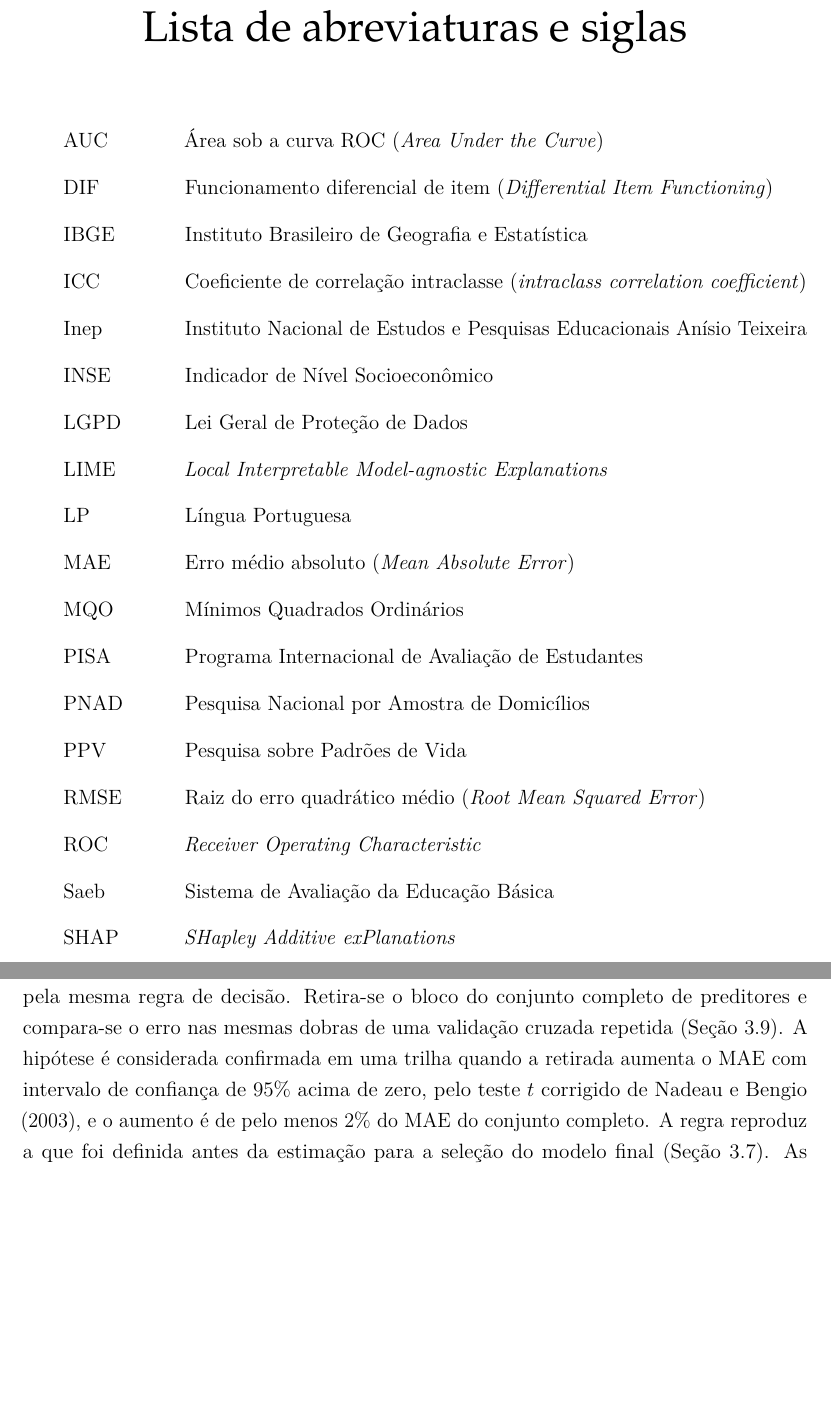
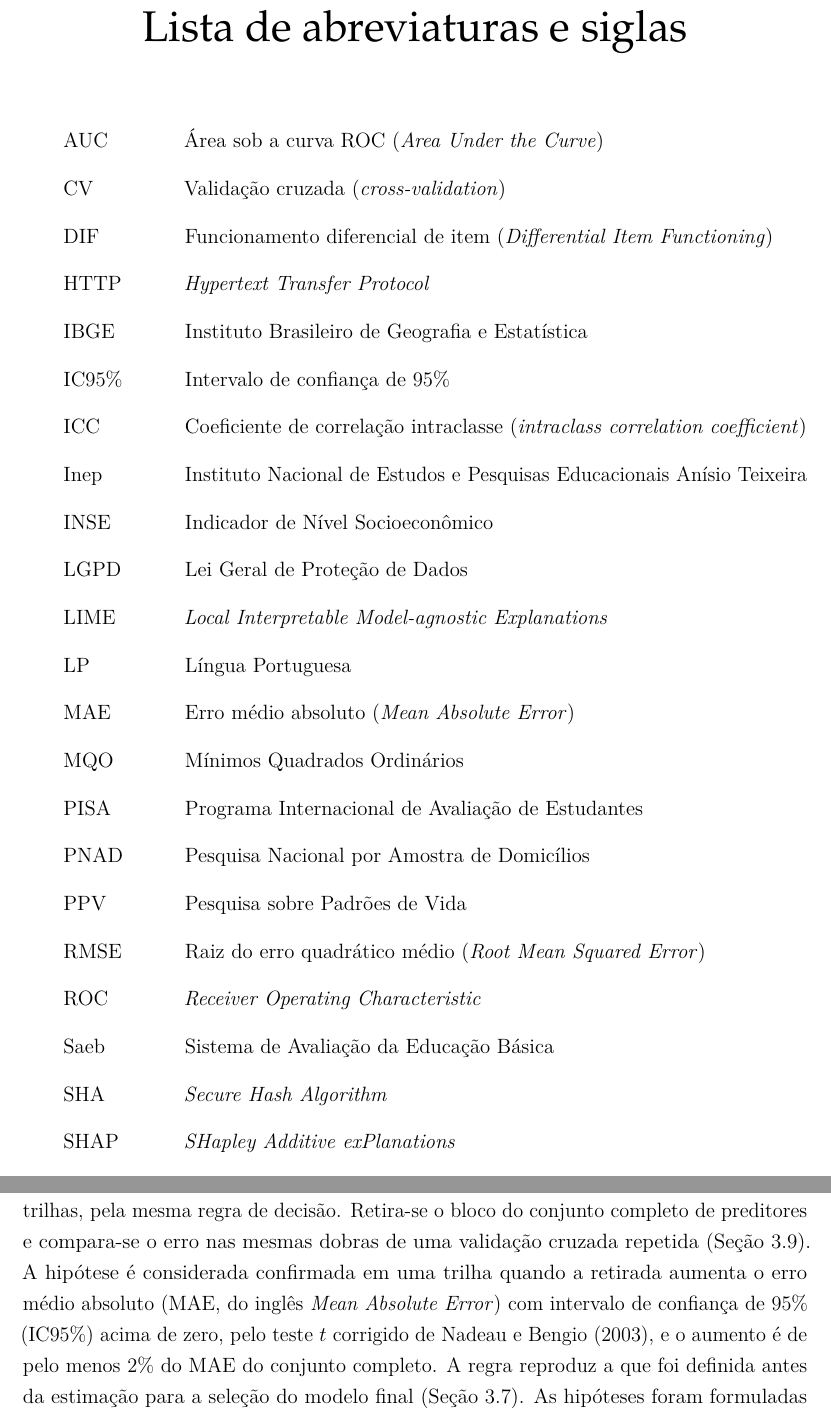
Before and after one commit to NercinoN21/tcc-alfabetizacao-saeb-ml, a LaTeX thesis (monografia/projeto.tex, which reads monografia/capitulos/principal.tex): two parts of pages 8 and 14 of 79 before the commit and two parts of pages 8 and 15 of 80 after it, joined at a grey line, cut so that both start at the same text, the shorter picture padded with empty space. Compiled offline with pdfLaTeX.

Commit message:
style(monografia): define siglas na primeira ocorrência e completa a lista de siglas

```diff
--- a/monografia/capitulos/principal.tex
+++ b/monografia/capitulos/principal.tex
@@ -152,7 +152,8 @@
 Retira-se o bloco do conjunto completo de preditores e compara-se o erro
 nas mesmas dobras de uma validação cruzada repetida
 (Seção~\ref{sec:robustez}). A hipótese é considerada confirmada em uma
-trilha quando a retirada aumenta o MAE com intervalo de confiança de 95\%
+trilha quando a retirada aumenta o erro médio absoluto (MAE, do inglês
+\textit{Mean Absolute Error}) com intervalo de confiança de 95\% (IC95\%)
 acima de zero, pelo teste $t$ corrigido de \citeonline{nadeau2003inference},
 e o aumento é de pelo menos 2\% do MAE do conjunto completo. A regra
 reproduz a que foi definida antes da estimação para a seleção do modelo
--- a/monografia/projeto.tex
+++ b/monografia/projeto.tex
@@ -88,8 +88,11 @@
 
 \begin{siglas}
 	\item[AUC] Área sob a curva ROC (\textit{Area Under the Curve})
+	\item[CV] Validação cruzada (\textit{cross-validation})
 	\item[DIF] Funcionamento diferencial de item (\textit{Differential Item Functioning})
+	\item[HTTP] \textit{Hypertext Transfer Protocol}
 	\item[IBGE] Instituto Brasileiro de Geografia e Estatística
+	\item[IC95\%] Intervalo de confiança de 95\%
 	\item[ICC] Coeficiente de correlação intraclasse (\textit{intraclass correlation coefficient})
 	\item[Inep] Instituto Nacional de Estudos e Pesquisas Educacionais Anísio Teixeira
 	\item[INSE] Indicador de Nível Socioeconômico
@@ -104,6 +107,7 @@
 	\item[RMSE] Raiz do erro quadrático médio (\textit{Root Mean Squared Error})
 	\item[ROC] \textit{Receiver Operating Characteristic}
 	\item[Saeb] Sistema de Avaliação da Educação Básica
+	\item[SHA] \textit{Secure Hash Algorithm}
 	\item[SHAP] \textit{SHapley Additive exPlanations}
 	\item[sMAPE] Erro percentual absoluto médio simétrico (\textit{symmetric Mean Absolute Percentage Error})
 	\item[TCC] Trabalho de Conclusão de Curso
```
Also changed, not shown: monografia/capitulos/principal.tex (3 more changed lines), monografia/projeto.tex (1 more changed lines).
